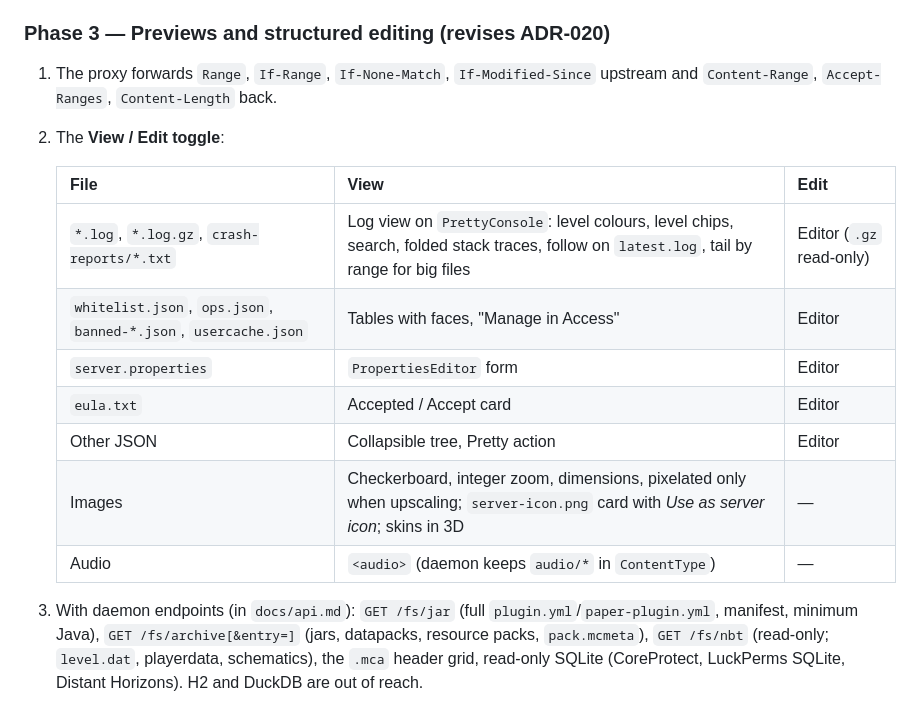
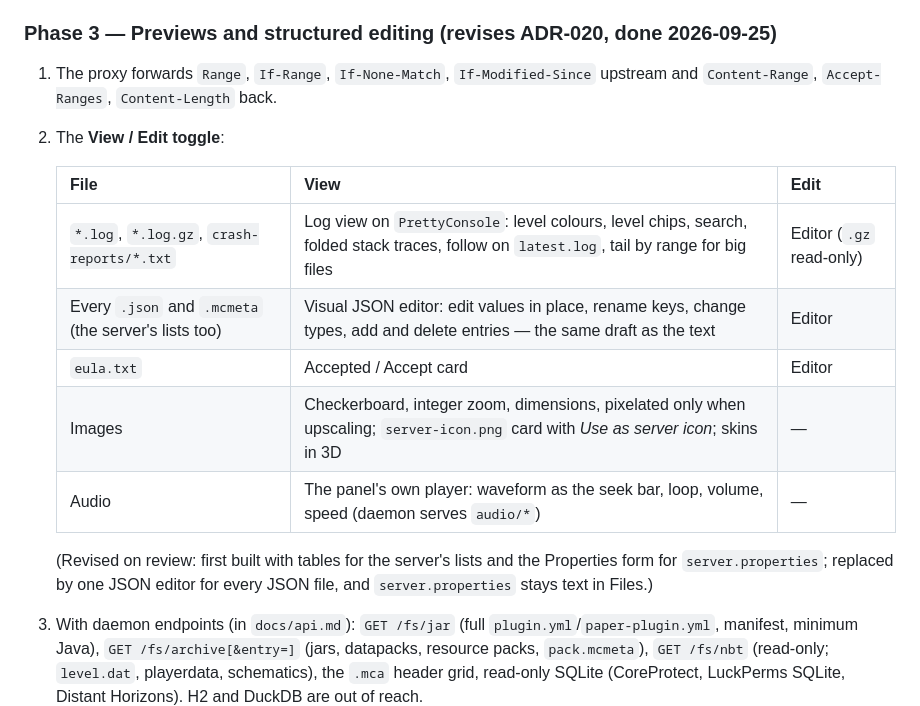
Before and after one commit to manuelvegadev/warden, a Markdown page: docs/panel-ux-plan.md, the part around one of its changes. GitHub-like rendering.

```diff
--- a/docs/panel-ux-plan.md
+++ b/docs/panel-ux-plan.md
@@ -114,7 +114,7 @@ the plan, not the specification.
   Players and Disk charts (already stored).
 - "Restart to apply" calls to action on Properties, Plugins and Settings.
 
-### Phase 3 — Previews and structured editing (revises ADR-020)
+### Phase 3 — Previews and structured editing (revises ADR-020, done 2026-09-25)
 
 1. The proxy forwards `Range`, `If-Range`, `If-None-Match`, `If-Modified-Since` upstream and
    `Content-Range`, `Accept-Ranges`, `Content-Length` back.
@@ -123,12 +123,14 @@ the plan, not the specification.
    | File | View | Edit |
    |---|---|---|
    | `*.log`, `*.log.gz`, `crash-reports/*.txt` | Log view on `PrettyConsole`: level colours, level chips, search, folded stack traces, follow on `latest.log`, tail by range for big files | Editor (`.gz` read-only) |
-   | `whitelist.json`, `ops.json`, `banned-*.json`, `usercache.json` | Tables with faces, "Manage in Access" | Editor |
-   | `server.properties` | `PropertiesEditor` form | Editor |
+   | Every `.json` and `.mcmeta` (the server's lists too) | Visual JSON editor: edit values in place, rename keys, change types, add and delete entries — the same draft as the text | Editor |
    | `eula.txt` | Accepted / Accept card | Editor |
-   | Other JSON | Collapsible tree, Pretty action | Editor |
    | Images | Checkerboard, integer zoom, dimensions, pixelated only when upscaling; `server-icon.png` card with *Use as server icon*; skins in 3D | — |
-   | Audio | `<audio>` (daemon keeps `audio/*` in `ContentType`) | — |
+   | Audio | The panel's own player: waveform as the seek bar, loop, volume, speed (daemon serves `audio/*`) | — |
+
+   (Revised on review: first built with tables for the server's lists and the Properties form for
+   `server.properties`; replaced by one JSON editor for every JSON file, and `server.properties`
+   stays text in Files.)
 
 3. With daemon endpoints (in `docs/api.md`): `GET /fs/jar` (full `plugin.yml`/`paper-plugin.yml`,
    manifest, minimum Java), `GET /fs/archive[&entry=]` (jars, datapacks, resource packs,
```
Also changed, not shown: other parts of docs/panel-ux-plan.md (+1 -1 lines), docs/adr/020-file-manager.md (+46 -5 lines), docs/roadmap.md (+5 -2 lines).
